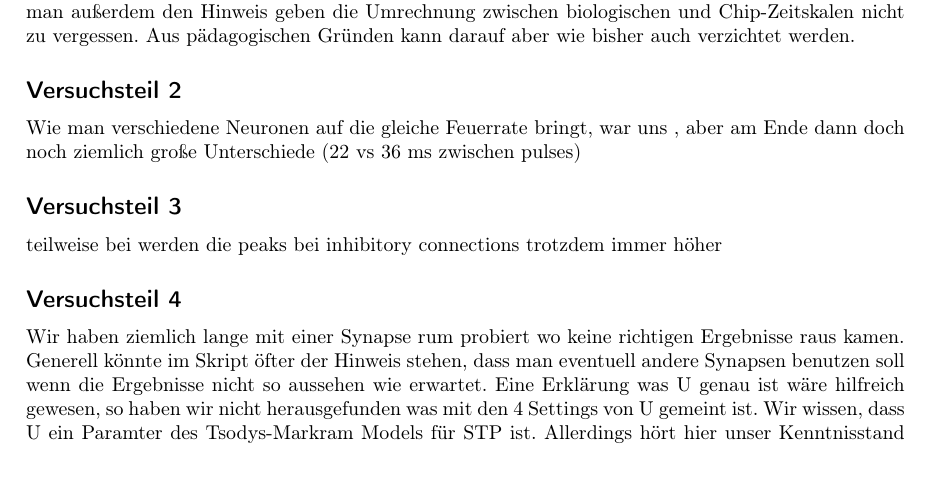
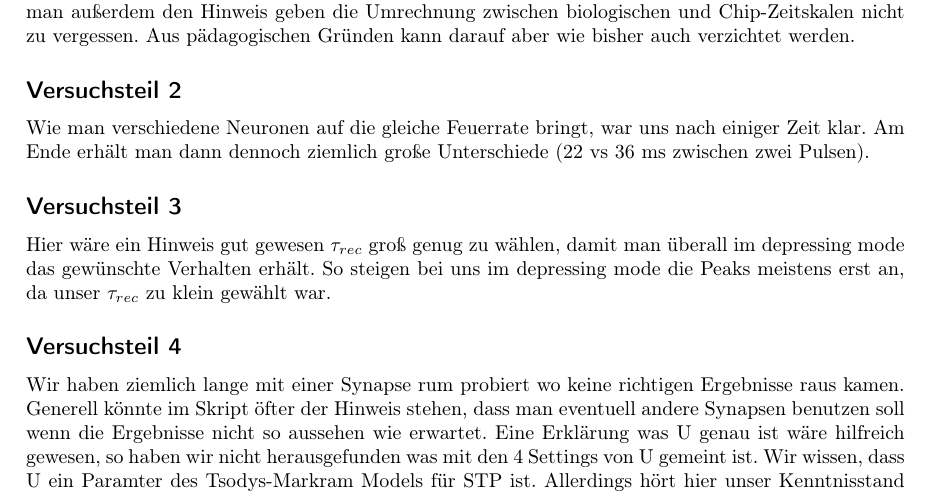
Before and after one commit to JanJakob1/FP, a LaTeX document (F09_Kritische_Wuerdigung.tex): part of page 2 of 2, cut so that both start at the same text. Compiled offline with LaTeX, dvips and Ghostscript.

Commit message:
Kritische Wuerdigung fertig

```diff
--- a/F09_Kritische_Wuerdigung.tex
+++ b/F09_Kritische_Wuerdigung.tex
@@ -108,10 +108,10 @@ Die Versuchsanleitung ist äußert knapp bemessen und spart reichlich an Details
 Der Versuchsteil war weitgehdend verständlich und gut umsetzbar. Wir hatten allerdings bei folgenden Themen Schwierigkeiten: Da aus der Versuchsanleitung nicht klar hervorgeht wie die firing rate berechnet werden soll (mit oder ohne Fehler), haben wir uns zuerst für die Berechnung über die Anzahl der Ergeignisse pro Zeit entschieden. Später haben wir erfahren, dass wir die Firingrate doch mit Fehler und einem anderen Verfahren über die gemittelten Zeitdifferenzen berechnen sollten. Das hat den Vorgang unnötig verkompliziert und in die Länge gezogen. In der Aufgabenstellung könnte man außerdem den Hinweis geben die Umrechnung zwischen biologischen und Chip-Zeitskalen nicht zu vergessen. Aus pädagogischen Gründen kann darauf aber wie bisher auch verzichtet werden.
 
 \subsection*{Versuchsteil 2}
-Wie man verschiedene Neuronen auf die gleiche Feuerrate bringt, war uns , aber am Ende dann doch noch ziemlich große Unterschiede (22 vs 36 ms zwischen pulses)
+Wie man verschiedene Neuronen auf die gleiche Feuerrate bringt, war uns nach einiger Zeit klar. Am Ende erhält man dann dennoch ziemlich große Unterschiede (22 vs 36 ms zwischen zwei Pulsen).
 
 \subsection*{Versuchsteil 3}
-teilweise bei werden die peaks bei inhibitory connections trotzdem immer höher
+Hier wäre ein Hinweis gut gewesen $\tau_{rec}$ groß genug zu wählen, damit man überall im depressing mode das gewünschte Verhalten erhält. So steigen bei uns im depressing mode die Peaks meistens erst an, da unser $\tau_{rec}$ zu klein gewählt war.
 
 \subsection*{Versuchsteil 4}
 Wir haben ziemlich lange mit einer Synapse rum probiert wo keine richtigen Ergebnisse raus kamen. Generell könnte im Skript öfter der Hinweis stehen, dass man eventuell andere Synapsen benutzen soll wenn die Ergebnisse nicht so aussehen wie erwartet. Eine Erklärung was U genau ist wäre hilfreich gewesen, so haben wir nicht herausgefunden was mit den 4 Settings von U gemeint ist. Wir wissen, dass U ein Paramter des Tsodys-Markram Models für STP ist. Allerdings hört hier unser Kenntnisstand auf und die Versuchsanleitung hilft uns nicht weiter.
```
Also changed, not shown: F09_Kritische_Wuerdigung.pdf.
